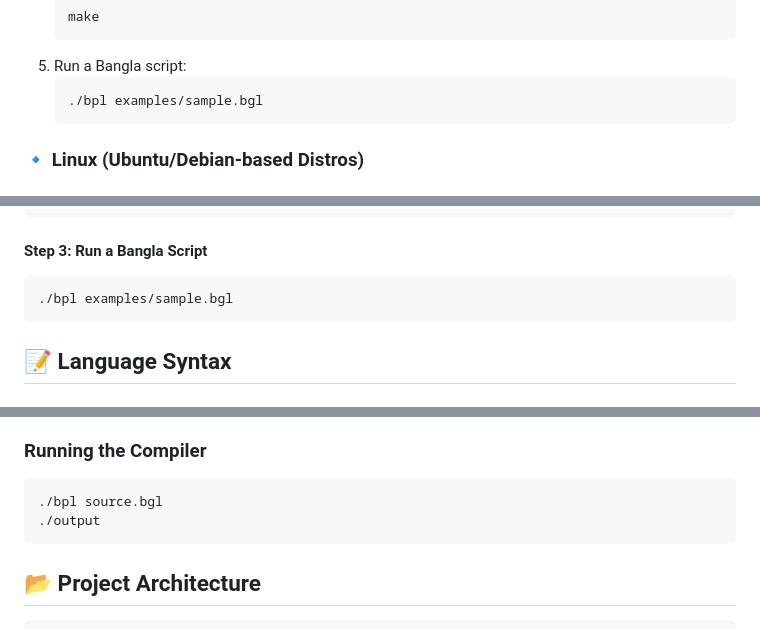
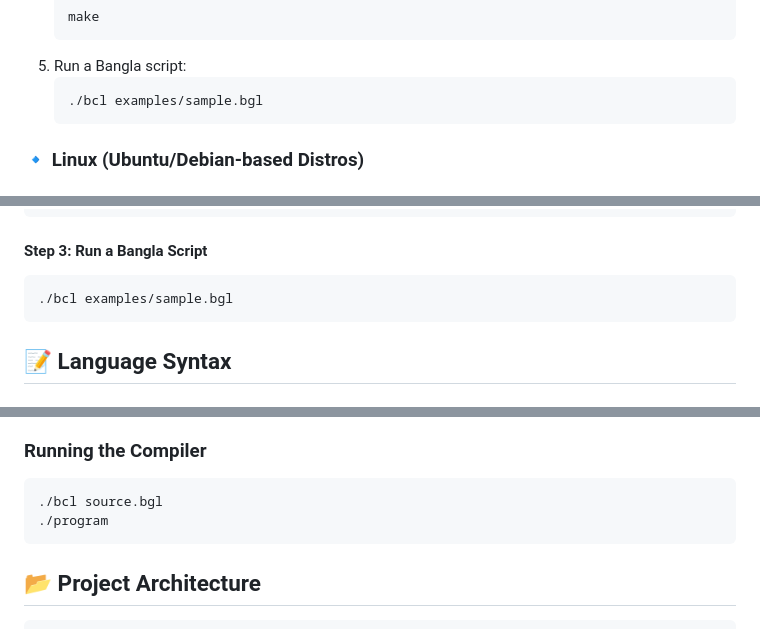
Before and after one commit to ju4700/Compiler-design, a Markdown page: README.md, 3 parts joined by grey strips. Drawn GitHub-style.

````diff
--- a/README.md
+++ b/README.md
@@ -31,7 +31,7 @@
    ```
 5. Run a Bangla script:
    ```sh
-   ./bpl examples/sample.bgl
+   ./bcl examples/sample.bgl
    ```
 
 ### 🔹 Linux (Ubuntu/Debian-based Distros)
@@ -48,7 +48,7 @@ make
 ```
 #### **Step 3: Run a Bangla Script**
 ```sh
-./bpl examples/sample.bgl
+./bcl examples/sample.bgl
 ```
 
 ## 📝 Language Syntax
@@ -99,8 +99,8 @@ make
 
 ### **Running the Compiler**
 ```sh
-./bpl source.bgl
-./output
+./bcl source.bgl
+./program
 ```
 
 ## 📂 Project Architecture
````
